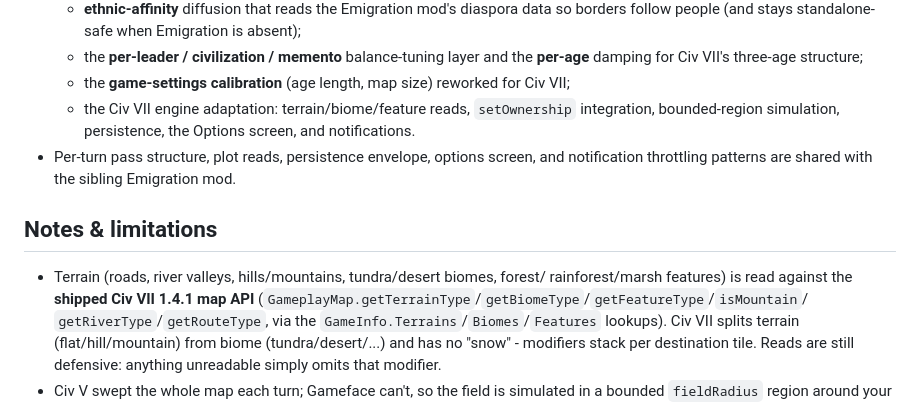
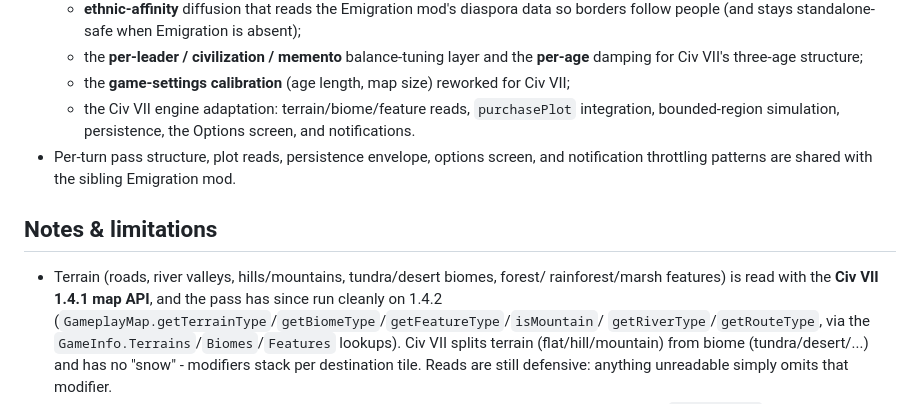
Before and after one commit to tmtmiller1/civilizationvii-cultural-diffusion, a Markdown page: README.md, the part around one of its changes. GitHub-like rendering.

```diff
--- a/README.md
+++ b/README.md
@@ -248,7 +273,7 @@ This mod is a reimagining and extension of Gedemon's work, not a straight port.
   - the **per-leader / civilization / memento** balance-tuning layer and the
     **per-age** damping for Civ VII's three-age structure;
   - the **game-settings calibration** (age length, map size) reworked for Civ VII;
-  - the Civ VII engine adaptation: terrain/biome/feature reads, `setOwnership`
+  - the Civ VII engine adaptation: terrain/biome/feature reads, `purchasePlot`
     integration, bounded-region simulation, persistence, the Options screen, and
     notifications.
 - Per-turn pass structure, plot reads, persistence envelope, options screen, and
@@ -257,7 +282,8 @@ This mod is a reimagining and extension of Gedemon's work, not a straight port.
 ## Notes & limitations
 
 - Terrain (roads, river valleys, hills/mountains, tundra/desert biomes, forest/
-  rainforest/marsh features) is read against the **shipped Civ VII 1.4.1 map API**
+  rainforest/marsh features) is read with the **Civ VII 1.4.1 map API**, and the pass has
+  since run cleanly on 1.4.2
   (`GameplayMap.getTerrainType`/`getBiomeType`/`getFeatureType`/`isMountain`/
   `getRiverType`/`getRouteType`, via the `GameInfo.Terrains`/`Biomes`/`Features`
   lookups). Civ VII splits terrain (flat/hill/mountain) from biome (tundra/desert/...)
```
Also changed, not shown: other parts of README.md (+46 -21 lines), devtools/harness/README.md (+4 -0 lines).
